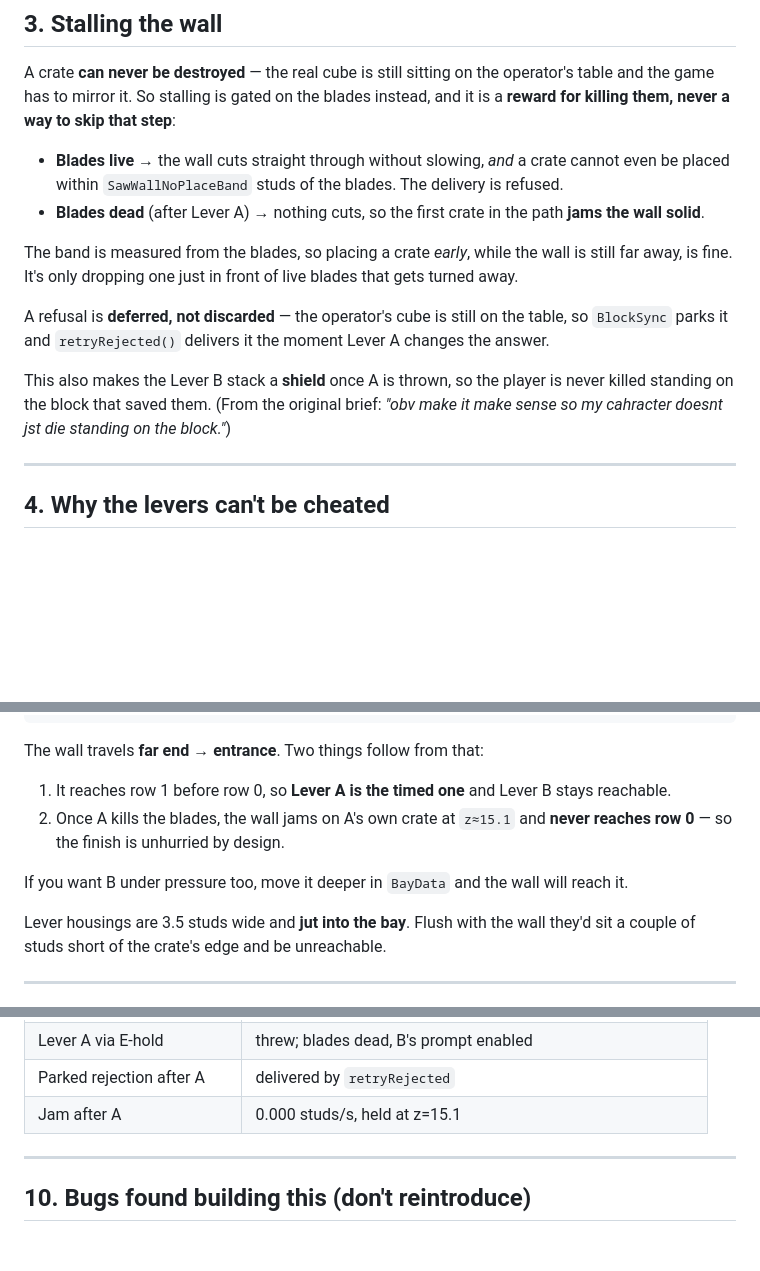
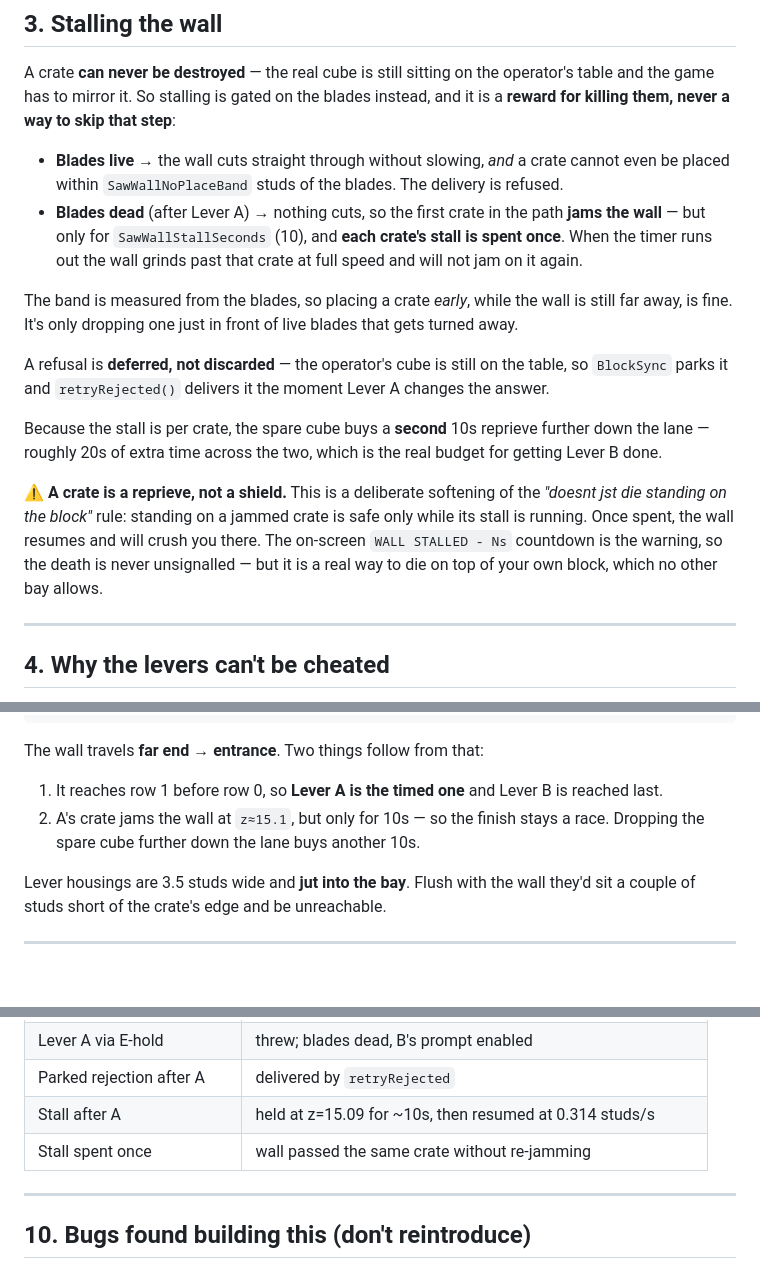
Before and after one commit to abhay-dronavalli/LeBot-Games, a Markdown page: obby_planmds/bay-01-saw-wall.md, 3 parts joined by grey strips. GitHub-like rendering; blank space fills up the shorter version.

Commit message:
Document the timed stall and the safe-footing exception
Flags plainly that a crate is now a reprieve rather than a shield, which is a
deliberate softening of the rule that you never die standing on the block that
saved you. The countdown is what keeps that death signalled rather than cheap.

```diff
--- a/obby_planmds/bay-01-saw-wall.md
+++ b/obby_planmds/bay-01-saw-wall.md
@@ -71,8 +71,10 @@ is a **reward for killing them, never a way to skip that step**:
 
 - **Blades live** → the wall cuts straight through without slowing, *and* a crate cannot
   even be placed within `SawWallNoPlaceBand` studs of the blades. The delivery is refused.
-- **Blades dead** (after Lever A) → nothing cuts, so the first crate in the path **jams
-  the wall solid**.
+- **Blades dead** (after Lever A) → nothing cuts, so the first crate in the path **jams the
+  wall** — but only for `SawWallStallSeconds` (10), and **each crate's stall is spent once**.
+  When the timer runs out the wall grinds past that crate at full speed and will not jam on it
+  again.
 
 The band is measured from the blades, so placing a crate *early*, while the wall is still
 far away, is fine. It's only dropping one just in front of live blades that gets turned
@@ -82,9 +84,15 @@ A refusal is **deferred, not discarded** — the operator's cube is still on the
 `BlockSync` parks it and `retryRejected()` delivers it the moment Lever A changes the
 answer.
 
-This also makes the Lever B stack a **shield** once A is thrown, so the player is never
-killed standing on the block that saved them. (From the original brief: *"obv make it
-make sense so my cahracter doesnt jst die standing on the block."*)
+Because the stall is per crate, the spare cube buys a **second** 10s reprieve further down
+the lane — roughly 20s of extra time across the two, which is the real budget for getting
+Lever B done.
+
+⚠️ **A crate is a reprieve, not a shield.** This is a deliberate softening of the
+*"doesnt jst die standing on the block"* rule: standing on a jammed crate is safe only while
+its stall is running. Once spent, the wall resumes and will crush you there. The on-screen
+`WALL STALLED - Ns` countdown is the warning, so the death is never unsignalled — but it is a
+real way to die on top of your own block, which no other bay allows.
 
 ---
 
@@ -134,12 +142,9 @@ Bay 1 spans `z = 0..24`, `x = 0..32`. Entrance at `z = 0`.
 
 The wall travels **far end → entrance**. Two things follow from that:
 
-1. It reaches row 1 before row 0, so **Lever A is the timed one** and Lever B stays
-   reachable.
-2. Once A kills the blades, the wall jams on A's own crate at `z≈15.1` and **never
-   reaches row 0** — so the finish is unhurried by design.
-
-If you want B under pressure too, move it deeper in `BayData` and the wall will reach it.
+1. It reaches row 1 before row 0, so **Lever A is the timed one** and Lever B is reached last.
+2. A's crate jams the wall at `z≈15.1`, but only for 10s — so the finish stays a race.
+   Dropping the spare cube further down the lane buys another 10s.
 
 Lever housings are 3.5 studs wide and **jut into the bay**. Flush with the wall they'd
 sit a couple of studs short of the crate's edge and be unreachable.
@@ -204,7 +209,8 @@ gets a *different instance* and proves nothing.
 | Crate clear of the wall | delivered normally |
 | Lever A via E-hold | threw; blades dead, B's prompt enabled |
 | Parked rejection after A | delivered by `retryRejected` |
-| Jam after A | 0.000 studs/s, held at z=15.1 |
+| Stall after A | held at z=15.09 for ~10s, then resumed at 0.314 studs/s |
+| Stall spent once | wall passed the same crate without re-jamming |
 
 ---
 
```
Also changed, not shown: other parts of obby_planmds/bay-01-saw-wall.md (+1 -1 lines).
